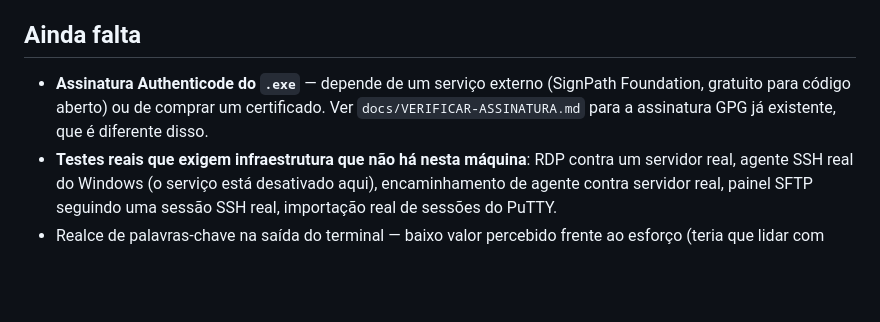
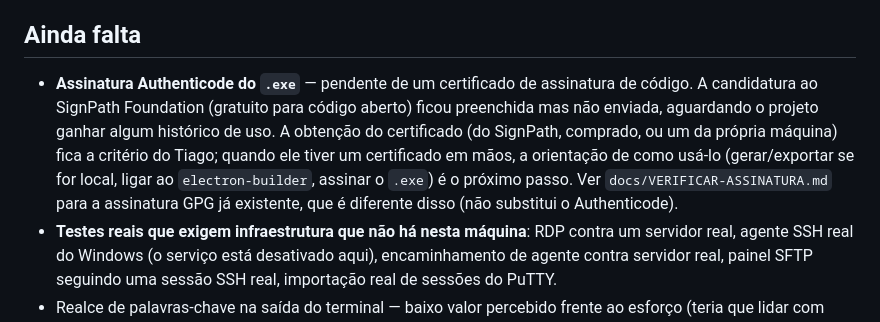
Before and after one commit to TiagoTStanis/StanisTerminal, a Markdown page: docs/PLANO.md, the part around the change. Rendered like a GitHub page; blank space fills up the shorter version.

Commit message:
docs: registra decisão sobre certificado de assinatura Authenticode
A obtenção do certificado de assinatura de código (SignPath, comprado ou
da própria máquina) fica a critério do Tiago. A candidatura ao SignPath
Foundation foi preenchida mas não enviada, aguardando o projeto ganhar
histórico de uso. Quando houver um certificado em mãos, a orientação de
uso (gerar/exportar se local, ligar ao electron-builder, assinar o .exe)
é o próximo passo.

Co-Authored-By: Claude Sonnet 5 <noreply@anthropic.com>

```diff
--- a/docs/PLANO.md
+++ b/docs/PLANO.md
@@ -19,7 +19,7 @@
 
 ## Ainda falta
 
-- **Assinatura Authenticode do `.exe`** — depende de um serviço externo (SignPath Foundation, gratuito para código aberto) ou de comprar um certificado. Ver `docs/VERIFICAR-ASSINATURA.md` para a assinatura GPG já existente, que é diferente disso.
+- **Assinatura Authenticode do `.exe`** — pendente de um certificado de assinatura de código. A candidatura ao SignPath Foundation (gratuito para código aberto) ficou preenchida mas não enviada, aguardando o projeto ganhar algum histórico de uso. A obtenção do certificado (do SignPath, comprado, ou um da própria máquina) fica a critério do Tiago; quando ele tiver um certificado em mãos, a orientação de como usá-lo (gerar/exportar se for local, ligar ao `electron-builder`, assinar o `.exe`) é o próximo passo. Ver `docs/VERIFICAR-ASSINATURA.md` para a assinatura GPG já existente, que é diferente disso (não substitui o Authenticode).
 - **Testes reais que exigem infraestrutura que não há nesta máquina**: RDP contra um servidor real, agente SSH real do Windows (o serviço está desativado aqui), encaminhamento de agente contra servidor real, painel SFTP seguindo uma sessão SSH real, importação real de sessões do PuTTY.
 - Realce de palavras-chave na saída do terminal — baixo valor percebido frente ao esforço (teria que lidar com decorações do xterm.js linha a linha); não priorizado.
 - Restaurar layout de divisão de painéis junto com as sessões (hoje restaura as sessões, mas não se estavam divididas) — pequeno, pode entrar numa próxima versão.
```
